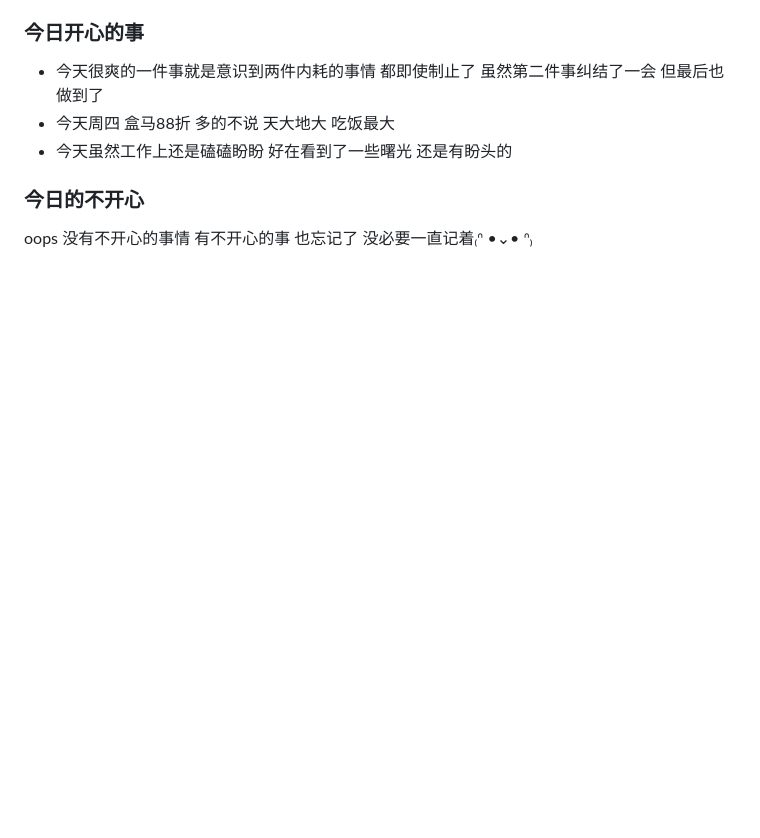
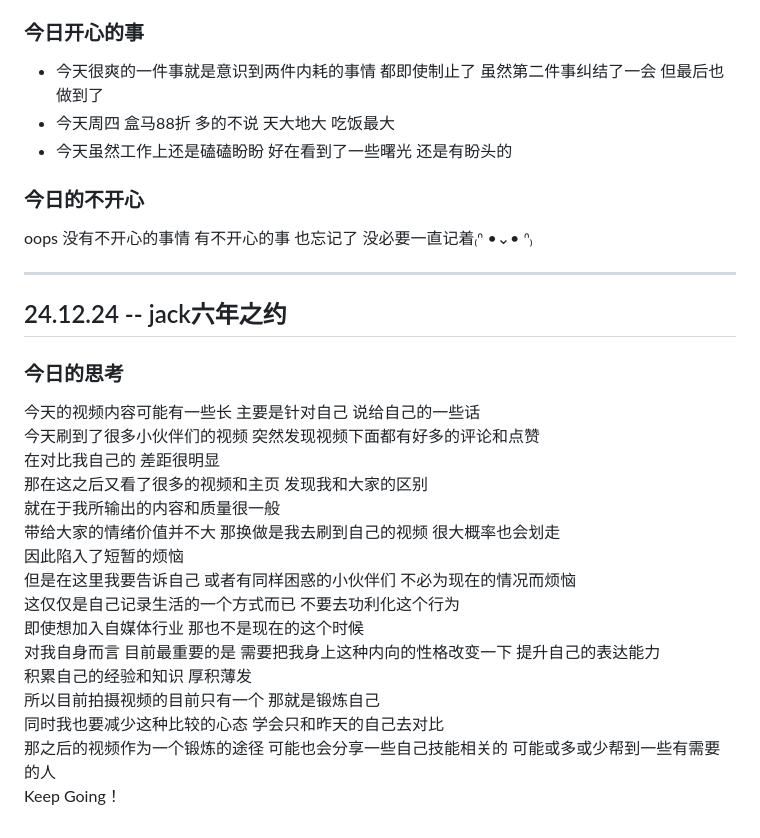
Before and after one commit to plutodemon/learn-tree, a Markdown page: daily/threeThings.md, the part around the change. Rendered like a GitHub page; blank space fills up the shorter version.

```diff
--- a/daily/threeThings.md
+++ b/daily/threeThings.md
@@ -174,3 +174,26 @@ ps: spur 刺激 鞭策的意思
 ### 今日的不开心
 
 oops 没有不开心的事情 有不开心的事 也忘记了 没必要一直记着₍ᐢ •⌄• ᐢ₎
+
+---
+
+## 24.12.24 -- jack六年之约
+
+### 今日的思考
+
+今天的视频内容可能有一些长 主要是针对自己 说给自己的一些话
+今天刷到了很多小伙伴们的视频 突然发现视频下面都有好多的评论和点赞
+在对比我自己的 差距很明显
+那在这之后又看了很多的视频和主页 发现我和大家的区别
+就在于我所输出的内容和质量很一般
+带给大家的情绪价值并不大 那换做是我去刷到自己的视频 很大概率也会划走
+因此陷入了短暂的烦恼
+但是在这里我要告诉自己 或者有同样困惑的小伙伴们 不必为现在的情况而烦恼
+这仅仅是自己记录生活的一个方式而已 不要去功利化这个行为
+即使想加入自媒体行业 那也不是现在的这个时候
+对我自身而言 目前最重要的是 需要把我身上这种内向的性格改变一下 提升自己的表达能力
+积累自己的经验和知识 厚积薄发
+所以目前拍摄视频的目前只有一个 那就是锻炼自己
+同时我也要减少这种比较的心态 学会只和昨天的自己去对比
+那之后的视频作为一个锻炼的途径 可能也会分享一些自己技能相关的 可能或多或少帮到一些有需要的人
+Keep Going！
```
